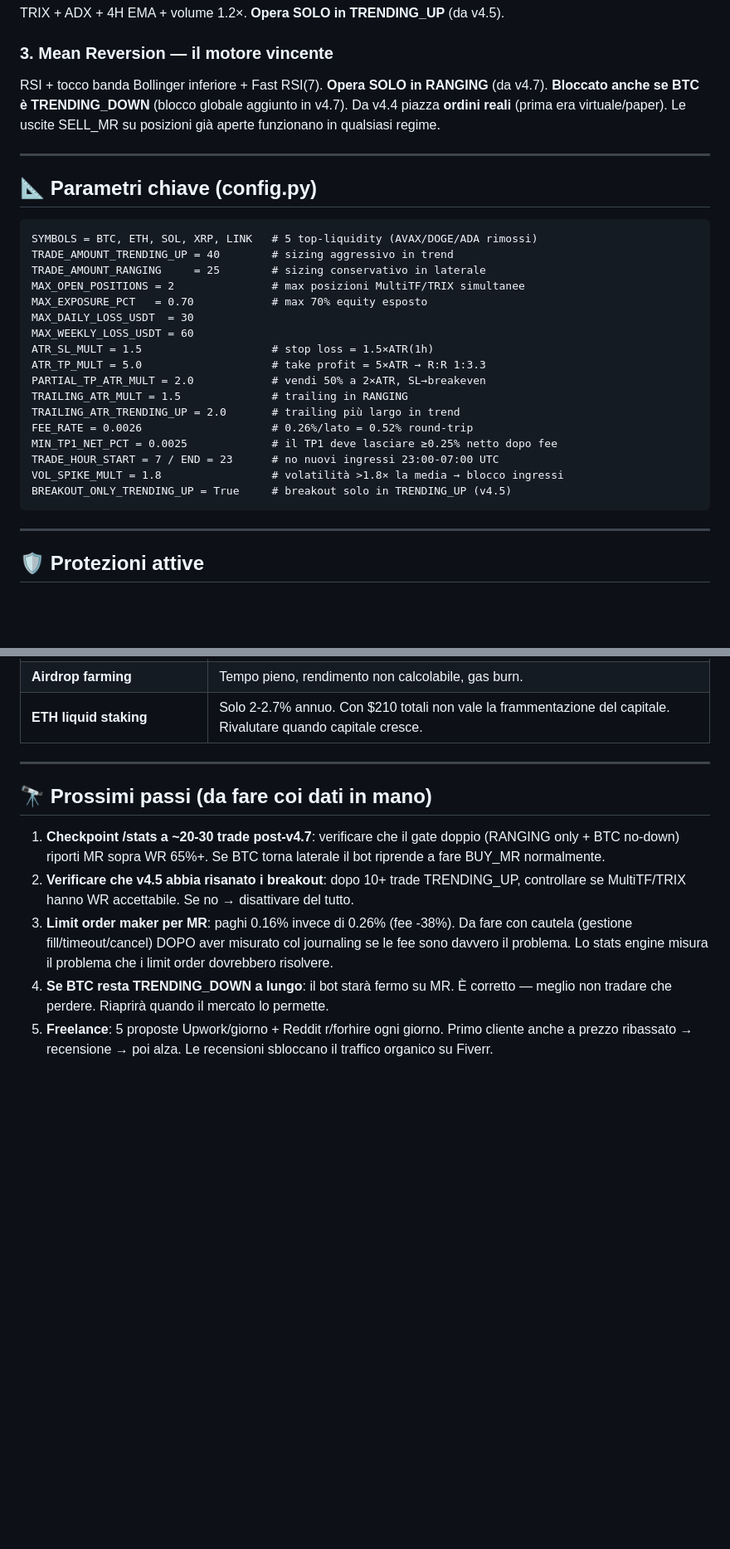
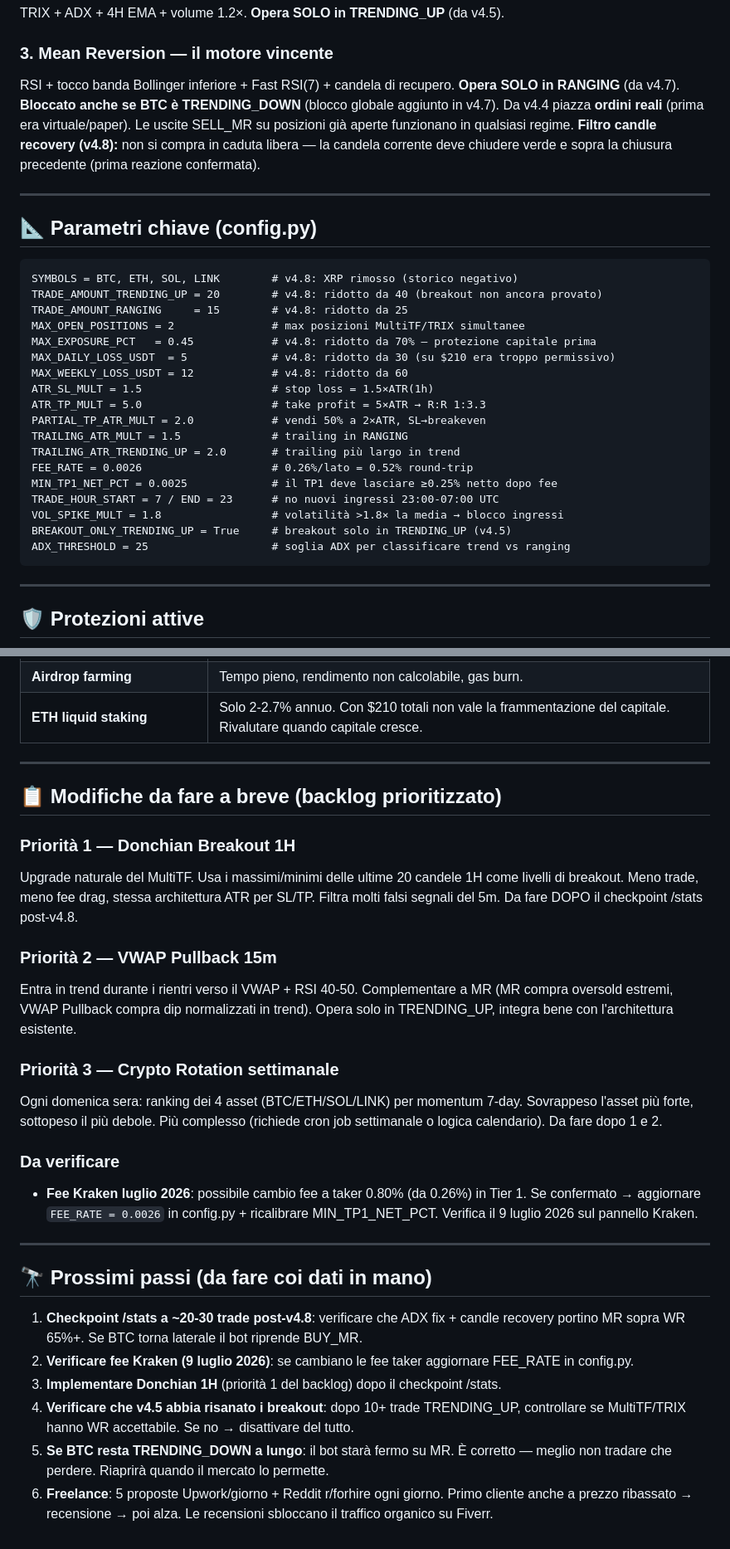
Before and after one commit to rostiomar83-byte/eoaprinting, a Markdown page: crypto_bot/KNOWLEDGE_OMAR.md, 2 parts joined by grey strips. Shown at 83% size. Drawn GitHub-style; blank space fills up the shorter version.

Commit message:
docs: aggiorna KNOWLEDGE_OMAR a v4.8 con backlog modifiche future
- Versione e data aggiornate a v4.8 / 2026-07-03
- Aggiunto v4.8 nella storia versioni (ADX fix, candle recovery,
  limiti conservativi, XRP rimosso, report giornaliero ore 20)
- Parametri config.py aggiornati (sizing ridotto, exposure 45%,
  daily loss $5, weekly $12, ADX_THRESHOLD)
- Sezione 3 bot sul VM (massabot/ortobot: non toccare)
- Sezione report automatici Telegram (heartbeat 8/14, daily 20:00)
- Nuova sezione "Modifiche da fare a breve": Donchian 1H (P1),
  VWAP Pullback 15m (P2), Crypto Rotation (P3), fee check 9 luglio
- Prossimi passi aggiornati con checkpoint post-v4.8

Co-Authored-By: Claude Sonnet 4.6 <noreply@anthropic.com>
Claude-Session: https://claude.ai/code/session_015gohK3D7aMFqrKpxhsVSaE

````diff
--- a/crypto_bot/KNOWLEDGE_OMAR.md
+++ b/crypto_bot/KNOWLEDGE_OMAR.md
@@ -48,23 +55,25 @@ Trend following su 5m e 15m + filtro 4H EMA50. **Opera SOLO in TRENDING_UP** (da
 TRIX + ADX + 4H EMA + volume 1.2×. **Opera SOLO in TRENDING_UP** (da v4.5).
 
 ### 3. Mean Reversion — il motore vincente
-RSI + tocco banda Bollinger inferiore + Fast RSI(7). **Opera SOLO in RANGING** (da v4.7).
+RSI + tocco banda Bollinger inferiore + Fast RSI(7) + candela di recupero. **Opera SOLO in RANGING** (da v4.7).
 **Bloccato anche se BTC è TRENDING_DOWN** (blocco globale aggiunto in v4.7).
 Da v4.4 piazza **ordini reali** (prima era virtuale/paper).
 Le uscite SELL_MR su posizioni già aperte funzionano in qualsiasi regime.
+**Filtro candle recovery (v4.8):** non si compra in caduta libera — la candela corrente
+deve chiudere verde e sopra la chiusura precedente (prima reazione confermata).
 
 ---
 
 ## 📐 Parametri chiave (config.py)
 
 ```
-SYMBOLS = BTC, ETH, SOL, XRP, LINK   # 5 top-liquidity (AVAX/DOGE/ADA rimossi)
-TRADE_AMOUNT_TRENDING_UP = 40        # sizing aggressivo in trend
-TRADE_AMOUNT_RANGING     = 25        # sizing conservativo in laterale
+SYMBOLS = BTC, ETH, SOL, LINK        # v4.8: XRP rimosso (storico negativo)
+TRADE_AMOUNT_TRENDING_UP = 20        # v4.8: ridotto da 40 (breakout non ancora provato)
+TRADE_AMOUNT_RANGING     = 15        # v4.8: ridotto da 25
 MAX_OPEN_POSITIONS = 2               # max posizioni MultiTF/TRIX simultanee
-MAX_EXPOSURE_PCT   = 0.70            # max 70% equity esposto
-MAX_DAILY_LOSS_USDT  = 30
-MAX_WEEKLY_LOSS_USDT = 60
+MAX_EXPOSURE_PCT   = 0.45            # v4.8: ridotto da 70% — protezione capitale prima
+MAX_DAILY_LOSS_USDT  = 5             # v4.8: ridotto da 30 (su $210 era troppo permissivo)
+MAX_WEEKLY_LOSS_USDT = 12            # v4.8: ridotto da 60
 ATR_SL_MULT = 1.5                    # stop loss = 1.5×ATR(1h)
 ATR_TP_MULT = 5.0                    # take profit = 5×ATR → R:R 1:3.3
 PARTIAL_TP_ATR_MULT = 2.0            # vendi 50% a 2×ATR, SL→breakeven
@@ -75,6 +84,7 @@ MIN_TP1_NET_PCT = 0.0025             # il TP1 deve lasciare ≥0.25% netto dopo
 TRADE_HOUR_START = 7 / END = 23      # no nuovi ingressi 23:00-07:00 UTC
 VOL_SPIKE_MULT = 1.8                 # volatilità >1.8× la media → blocco ingressi
 BREAKOUT_ONLY_TRENDING_UP = True     # breakout solo in TRENDING_UP (v4.5)
+ADX_THRESHOLD = 25                   # soglia ADX per classificare trend vs ranging
 ```
 
 ---
@@ -278,19 +299,41 @@ parallela è vendere la competenza di costruire bot su Fiverr/Upwork.
 
 ---
 
+## 📋 Modifiche da fare a breve (backlog prioritizzato)
+
+### Priorità 1 — Donchian Breakout 1H
+Upgrade naturale del MultiTF. Usa i massimi/minimi delle ultime 20 candele 1H come
+livelli di breakout. Meno trade, meno fee drag, stessa architettura ATR per SL/TP.
+Filtra molti falsi segnali del 5m. Da fare DOPO il checkpoint /stats post-v4.8.
+
+### Priorità 2 — VWAP Pullback 15m
+Entra in trend durante i rientri verso il VWAP + RSI 40-50. Complementare a MR
+(MR compra oversold estremi, VWAP Pullback compra dip normalizzati in trend).
+Opera solo in TRENDING_UP, integra bene con l'architettura esistente.
+
+### Priorità 3 — Crypto Rotation settimanale
+Ogni domenica sera: ranking dei 4 asset (BTC/ETH/SOL/LINK) per momentum 7-day.
+Sovrappeso l'asset più forte, sottopeso il più debole. Più complesso (richiede
+cron job settimanale o logica calendario). Da fare dopo 1 e 2.
+
+### Da verificare
+- **Fee Kraken luglio 2026**: possibile cambio fee a taker 0.80% (da 0.26%) in Tier 1.
+  Se confermato → aggiornare `FEE_RATE = 0.0026` in config.py + ricalibrare MIN_TP1_NET_PCT.
+  Verifica il 9 luglio 2026 sul pannello Kraken.
+
+---
+
 ## 🔭 Prossimi passi (da fare coi dati in mano)
 
-1. **Checkpoint /stats a ~20-30 trade post-v4.7**: verificare che il gate doppio
-   (RANGING only + BTC no-down) riporti MR sopra WR 65%+. Se BTC torna laterale
-   il bot riprende a fare BUY_MR normalmente.
-2. **Verificare che v4.5 abbia risanato i breakout**: dopo 10+ trade TRENDING_UP,
+1. **Checkpoint /stats a ~20-30 trade post-v4.8**: verificare che ADX fix + candle
+   recovery portino MR sopra WR 65%+. Se BTC torna laterale il bot riprende BUY_MR.
+2. **Verificare fee Kraken (9 luglio 2026)**: se cambiano le fee taker aggiornare
+   FEE_RATE in config.py.
+3. **Implementare Donchian 1H** (priorità 1 del backlog) dopo il checkpoint /stats.
+4. **Verificare che v4.5 abbia risanato i breakout**: dopo 10+ trade TRENDING_UP,
    controllare se MultiTF/TRIX hanno WR accettabile. Se no → disattivare del tutto.
-3. **Limit order maker per MR**: paghi 0.16% invece di 0.26% (fee -38%). Da fare
-   con cautela (gestione fill/timeout/cancel) DOPO aver misurato col journaling se
-   le fee sono davvero il problema. Lo stats engine misura il problema che i limit
-   order dovrebbero risolvere.
-4. **Se BTC resta TRENDING_DOWN a lungo**: il bot starà fermo su MR. È corretto —
+5. **Se BTC resta TRENDING_DOWN a lungo**: il bot starà fermo su MR. È corretto —
    meglio non tradare che perdere. Riaprirà quando il mercato lo permette.
-5. **Freelance**: 5 proposte Upwork/giorno + Reddit r/forhire ogni giorno. Primo
+6. **Freelance**: 5 proposte Upwork/giorno + Reddit r/forhire ogni giorno. Primo
    cliente anche a prezzo ribassato → recensione → poi alza. Le recensioni
    sbloccano il traffico organico su Fiverr.
````
Also changed, not shown: other parts of crypto_bot/KNOWLEDGE_OMAR.md (+20 -2 lines).
